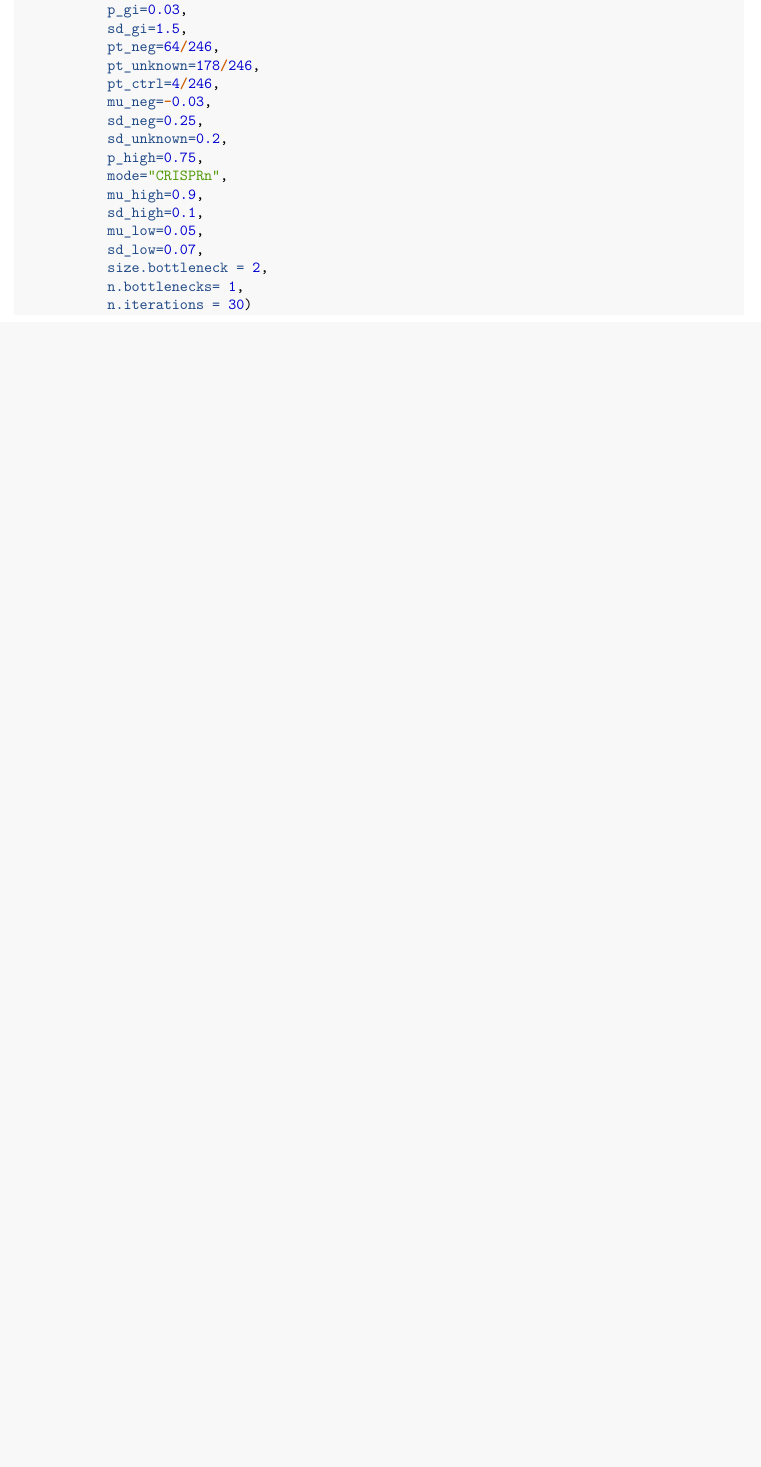
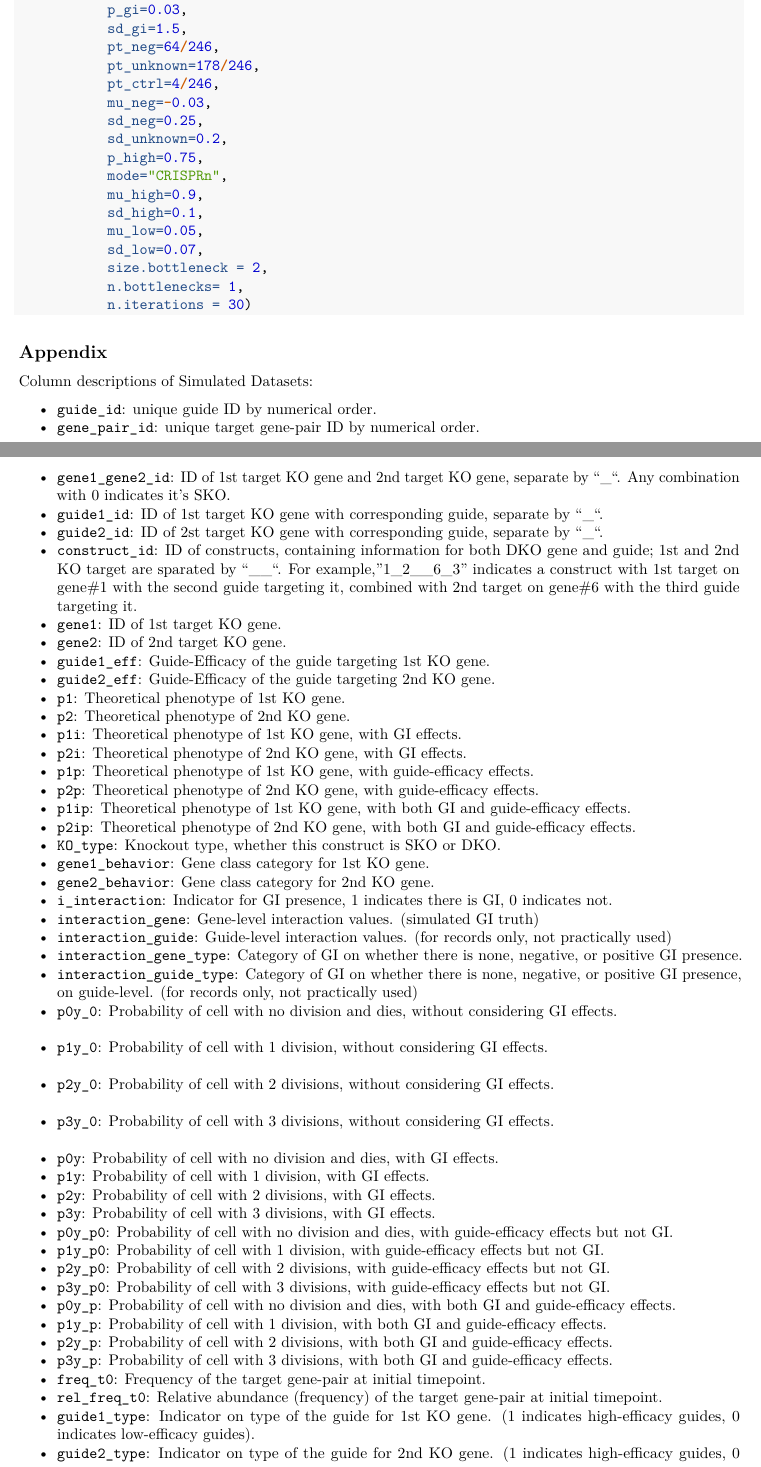
Before and after one commit to yuegu-phd/DKOsimR, an R Markdown document (vignettes/DKOsimR.Rmd): part of page 13 of 13 before the commit and two parts of pages 13 and 14 of 15 after it, the two joined at a grey line, cut so that both start at the same text, the shorter picture padded with empty space. Rendered offline with R 4.5, knitr and Pandoc, then LaTeX, with nearby package versions; some code elsewhere in the file could not run offline; common packages that the code uses without loading them are loaded.

Commit message:
update the vignettes with appendix, to add column description to simulated output datasets

````diff
--- a/vignettes/DKOsimR.Rmd
+++ b/vignettes/DKOsimR.Rmd
@@ -615,3 +617,52 @@
            n.iterations = 30)
 ```
 
+## Appendix
+Column descriptions of Simulated Datasets:
+
+- `guide_id`: unique guide ID by numerical order.
+- `gene_pair_id`:  unique target gene-pair ID by numerical order.
+- `gene1_gene2_id`: ID of 1st target KO gene and 2nd target KO gene, separate by "_". Any combination with 0 indicates it's SKO.
+- `guide1_id`: ID of 1st target KO gene with corresponding guide, separate by "_".
+- `guide2_id`: ID of 2st target KO gene with corresponding guide, separate by "_".
+- `construct_id`: ID of constructs, containing information for both DKO gene and guide; 1st and 2nd KO target are sparated by "__". For example, "1_2__6_3" indicates a construct with 1st target on gene#1 with the second guide targeting it, combined with 2nd target on gene#6 with the third guide targeting it.
+- `gene1`: ID of 1st target KO gene.
+- `gene2`: ID of 2nd target KO gene.
+- `guide1_eff`: Guide-Efficacy of the guide targeting 1st KO gene.
+- `guide2_eff`: Guide-Efficacy of the guide targeting 2nd KO gene.
+- `p1`: Theoretical phenotype of 1st KO gene.
+- `p2`: Theoretical phenotype of 2nd KO gene.
+- `p1i`: Theoretical phenotype of 1st KO gene, with GI effects.
+- `p2i`: Theoretical phenotype of 2nd KO gene, with GI effects.
+- `p1p`: Theoretical phenotype of 1st KO gene, with guide-efficacy effects.
+- `p2p`: Theoretical phenotype of 2nd KO gene, with guide-efficacy effects.
+- `p1ip`: Theoretical phenotype of 1st KO gene, with both GI and guide-efficacy effects.
+- `p2ip`: Theoretical phenotype of 2nd KO gene, with both GI and guide-efficacy effects.
+- `KO_type`: Knockout type, whether this construct is SKO or DKO.
+- `gene1_behavior`: Gene class category for 1st KO gene.
+- `gene2_behavior`: Gene class category for 2nd KO gene.
+- `i_interaction`: Indicator for GI presence, 1 indicates there is GI, 0 indicates not.
+- `interaction_gene`: Gene-level interaction values. (simulated GI truth)
+- `interaction_guide`: Guide-level interaction values. (for records only, not practically used)
+- `interaction_gene_type`:  Category of GI on whether there is none, negative, or positive GI presence.
+- `interaction_guide_type`: Category of GI on whether there is none, negative, or positive GI presence, on guide-level. (for records only, not practically used)
+- `p0y_0`: Probability of cell with no division and dies, without considering GI effects.
+- `p1y_0`: Probability of cell with 1 division, without considering GI effects.
+- `p2y_0`: Probability of cell with 2 divisions, without considering GI effects.
+- `p3y_0`: Probability of cell with 3 divisions, without considering GI effects.
+- `p0y`: Probability of cell with no division and dies, with GI effects.
+- `p1y`: Probability of cell with 1 division, with GI effects.
+- `p2y`: Probability of cell with 2 divisions, with GI effects.
+- `p3y`: Probability of cell with 3 divisions, with GI effects.
+- `p0y_p0`: Probability of cell with no division and dies, with guide-efficacy effects but not GI.
+- `p1y_p0`: Probability of cell with 1 division, with guide-efficacy effects but not GI.
+- `p2y_p0`: Probability of cell with 2 divisions, with guide-efficacy effects but not GI.
+- `p3y_p0`: Probability of cell with 3 divisions, with guide-efficacy effects but not GI.
+- `p0y_p`: Probability of cell with no division and dies, with both GI and guide-efficacy effects.
+- `p1y_p`: Probability of cell with 1 division, with both GI and guide-efficacy effects.
+- `p2y_p`: Probability of cell with 2 divisions, with both GI and guide-efficacy effects.
+- `p3y_p`: Probability of cell with 3 divisions, with both GI and guide-efficacy effects.
+- `freq_t0`: Frequency of the target gene-pair at initial timepoint.
+- `rel_freq_t0`: Relative abundance (frequency) of the target gene-pair at initial timepoint.
+- `guide1_type`: Indicator on type of the guide for 1st KO gene. (1 indicates high-efficacy guides, 0 indicates low-efficacy guides).
+- `guide2_type`: Indicator on type of the guide for 2nd KO gene. (1 indicates high-efficacy guides, 0 indicates low-efficacy guides).
--- a/vignettes/logs/test_lab_repA_log.txt
+++ b/vignettes/logs/test_lab_repA_log.txt
@@ -61,3 +61,10 @@
 
 2026-01-06 13:37:05.550466-repA- Iteration:2
 2026-01-06 13:37:05.550622-repA- completed execution
+2026-01-10 16:38:18.098153 - repA started execution
+
+2026-01-10 16:38:18.718532-repA- Iteration:1
+2026-01-10 16:38:18.718806 - Bottleneck encountered: 1
+
+2026-01-10 16:38:18.976007-repA- Iteration:2
+2026-01-10 16:38:18.976135-repA- completed execution
--- a/vignettes/logs/test_lab_repB_log.txt
+++ b/vignettes/logs/test_lab_repB_log.txt
@@ -61,3 +61,10 @@
 
 2026-01-06 13:37:05.543181-repB- Iteration:2
 2026-01-06 13:37:05.543434-repB- completed execution
+2026-01-10 16:38:18.098154 - repB started execution
+
+2026-01-10 16:38:18.713278-repB- Iteration:1
+2026-01-10 16:38:18.713615 - Bottleneck encountered: 1
+
+2026-01-10 16:38:18.969677-repB- Iteration:2
+2026-01-10 16:38:18.969872-repB- completed execution
````
Also changed, not shown: vignettes/logs/test_repA_log.txt (+20 -0 lines), vignettes/logs/test_repB_log.txt (+20 -0 lines), vignettes/DKOsimR.Rmd (12 more changed lines), 1 other file.
